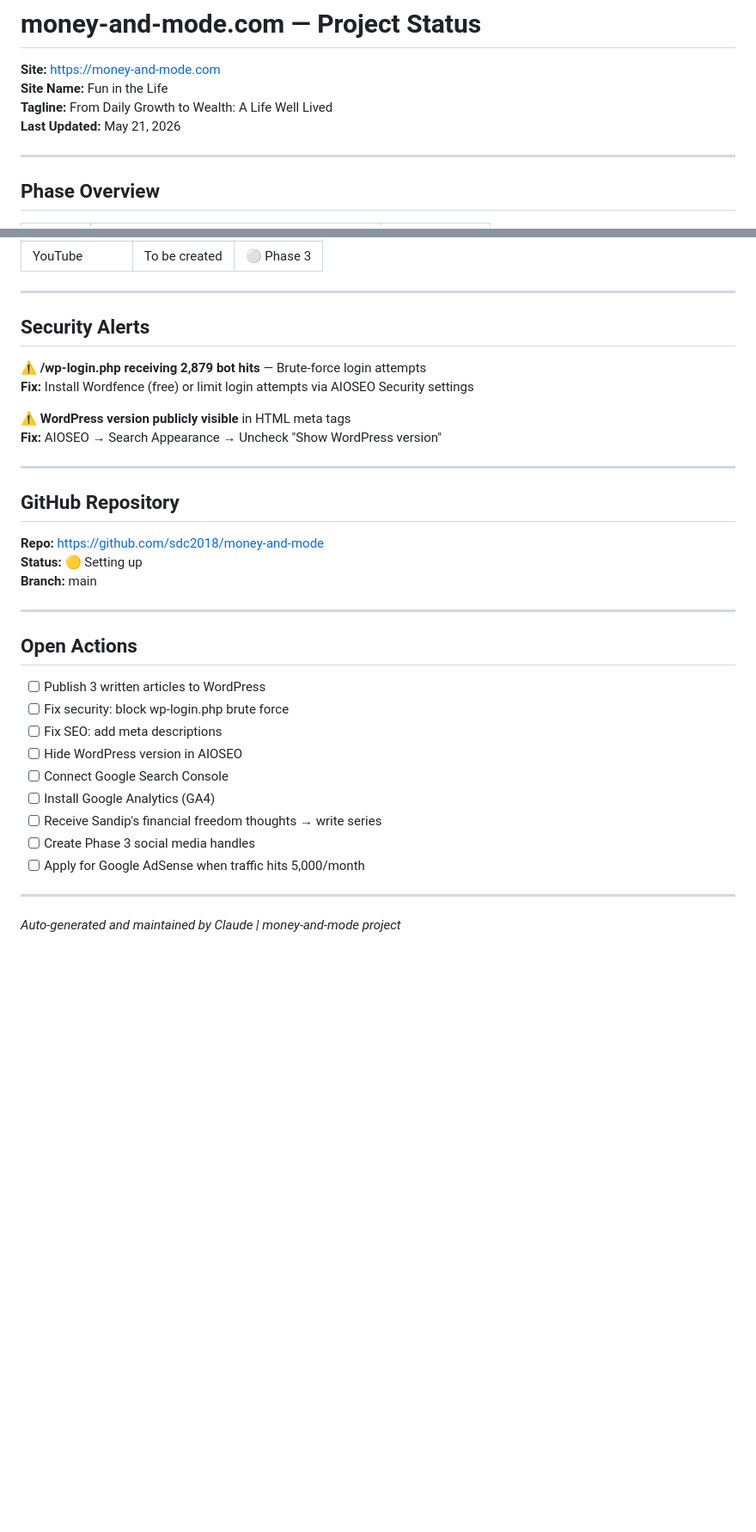
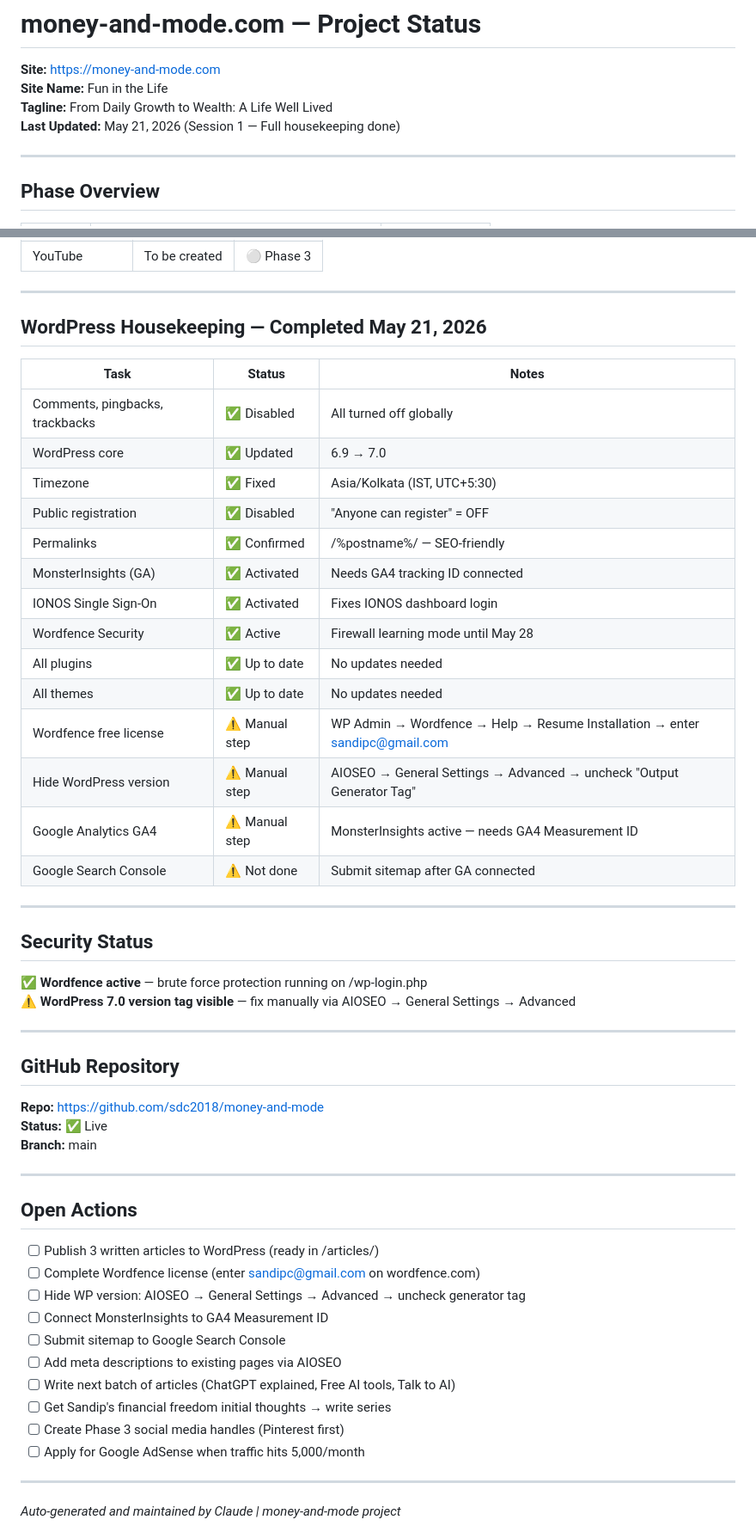
Before and after one commit to sdc2018/money-and-mode, a Markdown page: STATUS.md, 2 parts joined by grey strips. Shown at 86% size. GitHub-like rendering; blank space fills up the shorter version.

Commit message:
docs: update STATUS.md with full housekeeping session results
- WordPress updated 6.9 → 7.0
- Comments/pingbacks/trackbacks disabled
- Timezone set to Asia/Kolkata
- MonsterInsights + IONOS SSO activated
- Wordfence active (learning mode until May 28)
- Open actions list updated

Co-Authored-By: Claude Sonnet 4.6 <noreply@anthropic.com>

```diff
--- a/STATUS.md
+++ b/STATUS.md
@@ -3,7 +3,7 @@
 **Site:** https://money-and-mode.com
 **Site Name:** Fun in the Life
 **Tagline:** From Daily Growth to Wealth: A Life Well Lived
-**Last Updated:** May 21, 2026
+**Last Updated:** May 21, 2026 (Session 1 — Full housekeeping done)
 
 ---
 
@@ -155,34 +155,53 @@
 
 ---
 
-## Security Alerts
+## WordPress Housekeeping — Completed May 21, 2026
 
-⚠️ **/wp-login.php receiving 2,879 bot hits** — Brute-force login attempts
-**Fix:** Install Wordfence (free) or limit login attempts via AIOSEO Security settings
+| Task | Status | Notes |
+|------|--------|-------|
+| Comments, pingbacks, trackbacks | ✅ Disabled | All turned off globally |
+| WordPress core | ✅ Updated | 6.9 → 7.0 |
+| Timezone | ✅ Fixed | Asia/Kolkata (IST, UTC+5:30) |
+| Public registration | ✅ Disabled | "Anyone can register" = OFF |
+| Permalinks | ✅ Confirmed | /%postname%/ — SEO-friendly |
+| MonsterInsights (GA) | ✅ Activated | Needs GA4 tracking ID connected |
+| IONOS Single Sign-On | ✅ Activated | Fixes IONOS dashboard login |
+| Wordfence Security | ✅ Active | Firewall learning mode until May 28 |
+| All plugins | ✅ Up to date | No updates needed |
+| All themes | ✅ Up to date | No updates needed |
+| Wordfence free license | ⚠️ Manual step | WP Admin → Wordfence → Help → Resume Installation → enter sandipc@gmail.com |
+| Hide WordPress version | ⚠️ Manual step | AIOSEO → General Settings → Advanced → uncheck "Output Generator Tag" |
+| Google Analytics GA4 | ⚠️ Manual step | MonsterInsights active — needs GA4 Measurement ID |
+| Google Search Console | ⚠️ Not done | Submit sitemap after GA connected |
 
-⚠️ **WordPress version publicly visible** in HTML meta tags
-**Fix:** AIOSEO → Search Appearance → Uncheck "Show WordPress version"
+---
+
+## Security Status
+
+✅ **Wordfence active** — brute force protection running on /wp-login.php
+⚠️ **WordPress 7.0 version tag visible** — fix manually via AIOSEO → General Settings → Advanced
 
 ---
 
 ## GitHub Repository
 
 **Repo:** https://github.com/sdc2018/money-and-mode
-**Status:** 🟡 Setting up
+**Status:** ✅ Live
 **Branch:** main
 
 ---
 
 ## Open Actions
 
-- [ ] Publish 3 written articles to WordPress
-- [ ] Fix security: block wp-login.php brute force
-- [ ] Fix SEO: add meta descriptions
-- [ ] Hide WordPress version in AIOSEO
-- [ ] Connect Google Search Console
-- [ ] Install Google Analytics (GA4)
-- [ ] Receive Sandip's financial freedom thoughts → write series
-- [ ] Create Phase 3 social media handles
+- [ ] Publish 3 written articles to WordPress (ready in /articles/)
+- [ ] Complete Wordfence license (enter sandipc@gmail.com on wordfence.com)
+- [ ] Hide WP version: AIOSEO → General Settings → Advanced → uncheck generator tag
+- [ ] Connect MonsterInsights to GA4 Measurement ID
+- [ ] Submit sitemap to Google Search Console
+- [ ] Add meta descriptions to existing pages via AIOSEO
+- [ ] Write next batch of articles (ChatGPT explained, Free AI tools, Talk to AI)
+- [ ] Get Sandip's financial freedom initial thoughts → write series
+- [ ] Create Phase 3 social media handles (Pinterest first)
 - [ ] Apply for Google AdSense when traffic hits 5,000/month
 
 ---
```
